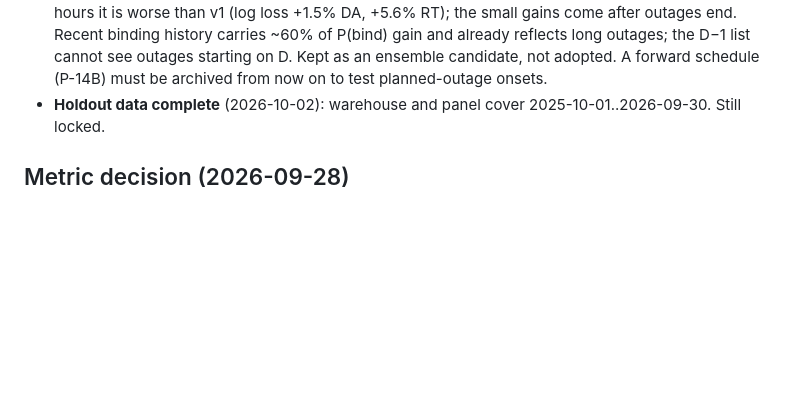
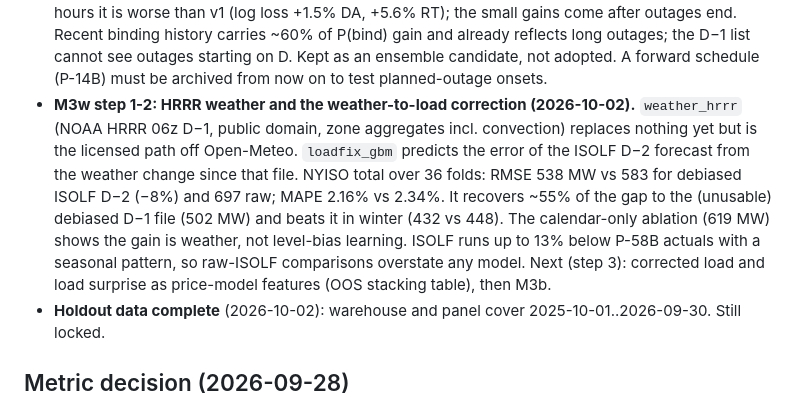
Before and after one commit to vincal848/nyiso-grid, a Markdown page: docs/ROADMAP.md, the part around the change. GitHub-like rendering; blank space fills up the shorter version.

Commit message:
Record the HRRR load-correction results in the roadmap
Co-Authored-By: Claude Opus 5.5 <noreply@anthropic.com>

```diff
--- a/docs/ROADMAP.md
+++ b/docs/ROADMAP.md
@@ -30,6 +30,14 @@ phase; this phase builds the probabilistic LMP signal._
   ~60% of P(bind) gain and already reflects long outages; the D−1 list cannot see outages starting on D.
   Kept as an ensemble candidate, not adopted. A forward schedule (P-14B) must be archived from now on to
   test planned-outage onsets.
+- **M3w step 1-2: HRRR weather and the weather-to-load correction (2026-10-02).** `weather_hrrr` (NOAA HRRR 06z
+  D−1, public domain, zone aggregates incl. convection) replaces nothing yet but is the licensed path off
+  Open-Meteo. `loadfix_gbm` predicts the error of the ISOLF D−2 forecast from the weather change since that
+  file. NYISO total over 36 folds: RMSE 538 MW vs 583 for debiased ISOLF D−2 (−8%) and 697 raw; MAPE 2.16% vs
+  2.34%. It recovers ~55% of the gap to the (unusable) debiased D−1 file (502 MW) and beats it in winter (432 vs
+  448). The calendar-only ablation (619 MW) shows the gain is weather, not level-bias learning. ISOLF runs up
+  to 13% below P-58B actuals with a seasonal pattern, so raw-ISOLF comparisons overstate any model.
+  Next (step 3): corrected load and load surprise as price-model features (OOS stacking table), then M3b.
 - **Holdout data complete** (2026-10-02): warehouse and panel cover 2025-10-01..2026-09-30. Still locked.
 
 ## Metric decision (2026-09-28)
```
